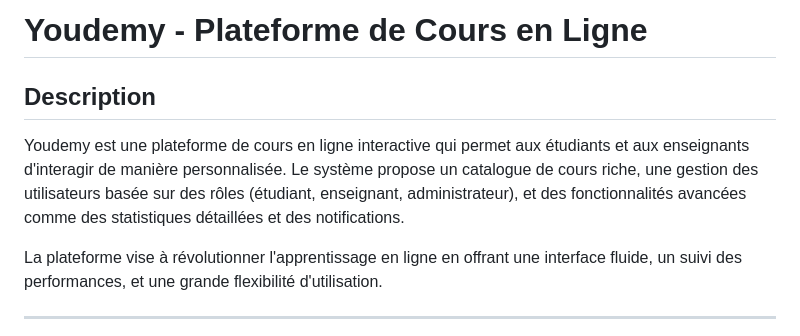
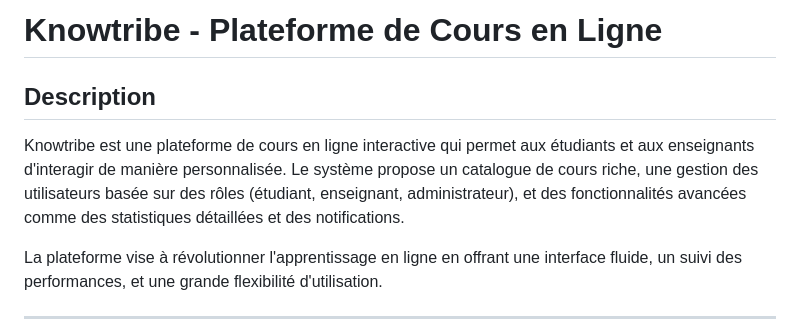
Before and after one commit to Abdelhakim-Baalla/Knowtribe, a Markdown page: README.md, the part around the change. GitHub-like rendering.

```diff
--- a/README.md
+++ b/README.md
@@ -1,8 +1,8 @@
-# Youdemy - Plateforme de Cours en Ligne
+# Knowtribe - Plateforme de Cours en Ligne
 
 ## Description
 
-Youdemy est une plateforme de cours en ligne interactive qui permet aux étudiants et aux enseignants d'interagir de manière personnalisée. Le système propose un catalogue de cours riche, une gestion des utilisateurs basée sur des rôles (étudiant, enseignant, administrateur), et des fonctionnalités avancées comme des statistiques détaillées et des notifications.
+Knowtribe est une plateforme de cours en ligne interactive qui permet aux étudiants et aux enseignants d'interagir de manière personnalisée. Le système propose un catalogue de cours riche, une gestion des utilisateurs basée sur des rôles (étudiant, enseignant, administrateur), et des fonctionnalités avancées comme des statistiques détaillées et des notifications.
 
 La plateforme vise à révolutionner l'apprentissage en ligne en offrant une interface fluide, un suivi des performances, et une grande flexibilité d'utilisation.
 
```
